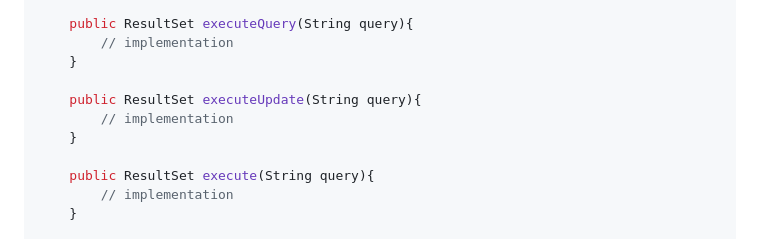
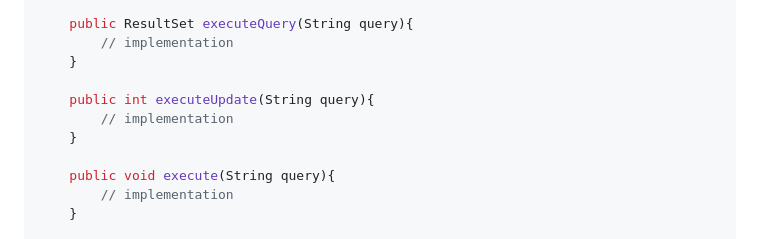
Before and after one commit to KDesp73/DataBridge, a Markdown page: README.md, the part around the change. Drawn GitHub-style.

```diff
--- a/README.md
+++ b/README.md
@@ -31,11 +31,11 @@ public class PostgresConnection implements DatabaseConnection{
 		// implementation
 	}
 
-	public ResultSet executeUpdate(String query){
+	public int executeUpdate(String query){
 		// implementation
 	}
 
-	public ResultSet execute(String query){
+	public void execute(String query){
 		// implementation
 	}
 
```
